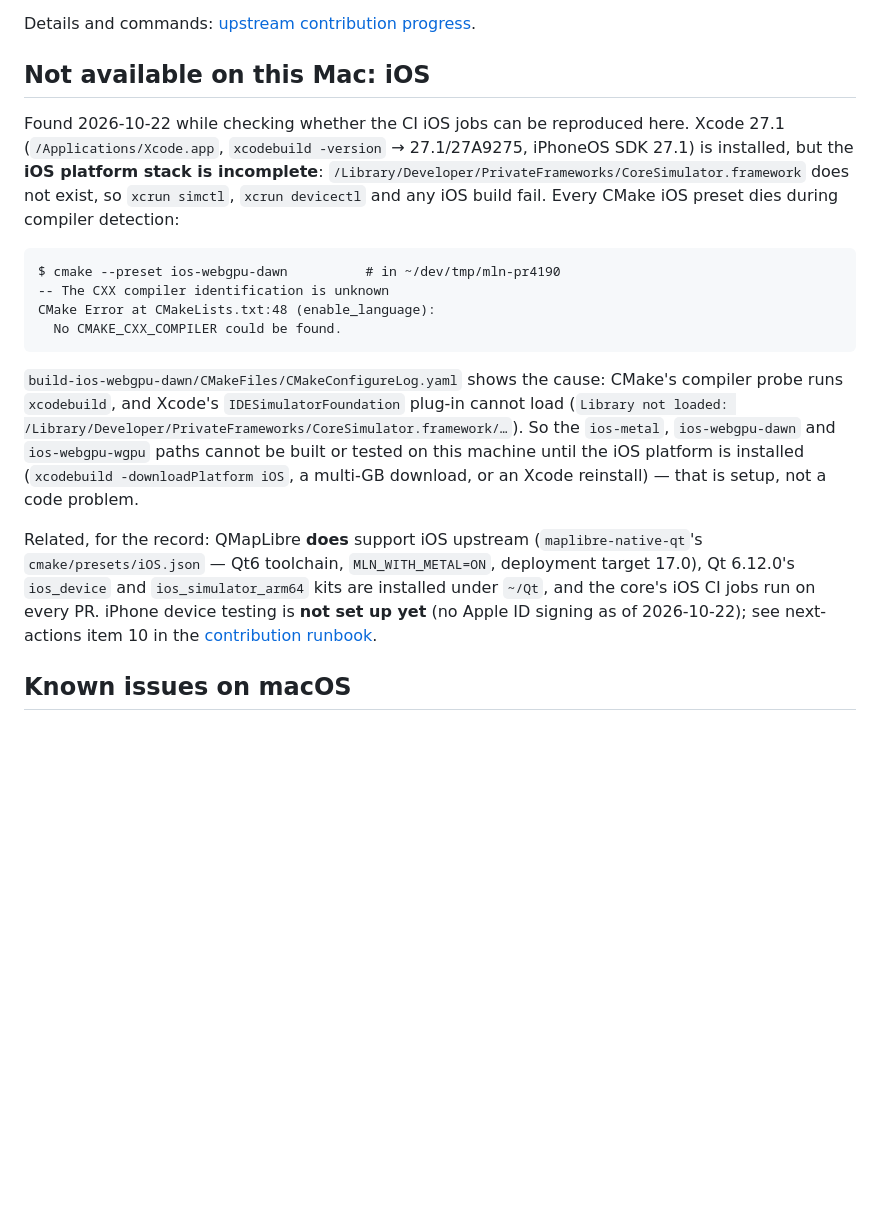
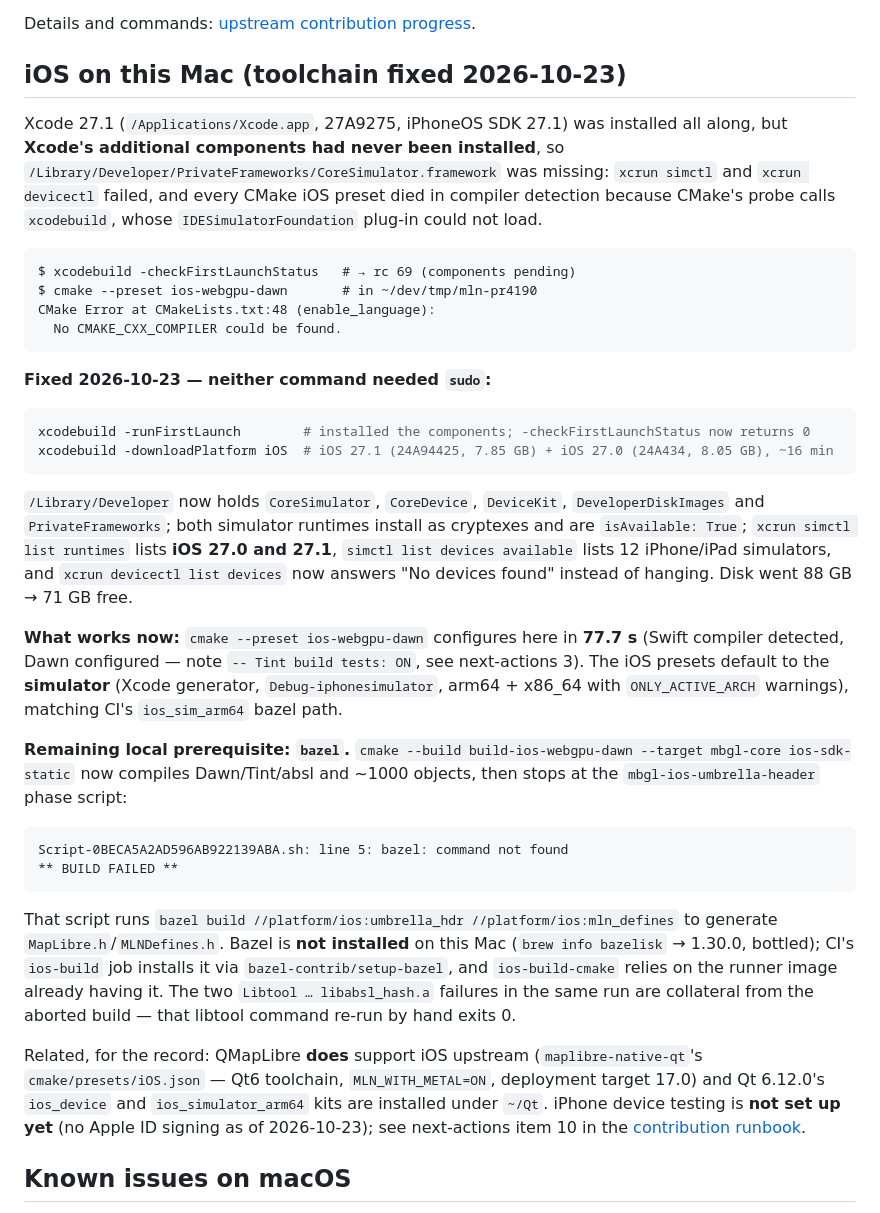
Before and after one commit to JohnDr/MLNGlobeApp, a Markdown page: wiki/verification/macos.md, the part around the change. Drawn GitHub-style; blank space fills up the shorter version.

Commit message:
Wiki: iOS toolchain fixed on the Mac (Xcode components + runtimes)
- xcodebuild -checkFirstLaunchStatus was 69: Xcode 27.1's additional
  components had never been installed, so CoreSimulator.framework was
  missing and every CMake iOS preset died in compiler detection.
  xcodebuild -runFirstLaunch fixed it (no sudo) -> rc 0.
- xcodebuild -downloadPlatform iOS installed the iOS 27.1 (7.85 GB) and
  iOS 27.0 (8.05 GB) simulator runtimes (~16 min); simctl/devicectl work,
  12 simulators available, disk 88 -> 71 GB free.
- cmake --preset ios-webgpu-dawn now configures (77.7 s; Tint build
  tests: ON), so the iOS path is testable. The build then stops at the
  mbgl-ios-umbrella-header phase script: "bazel: command not found" --
  bazel is the remaining local prerequisite (CI's iOS job installs it).
- Rewrote the macOS verification iOS section, updated the build-macos
  pointer and next-actions items 3 and 10.

````diff
--- a/wiki/verification/macos.md
+++ b/wiki/verification/macos.md
@@ -158,33 +158,59 @@ saved as `~/dev/tmp/webgpu-pr-fixes/*.patch`):
 Details and commands:
 [upstream contribution progress](../runbooks/upstream-contribution-progress.md#macos-webgpu--reproduced-and-fixed-2026-10-22).
 
-## Not available on this Mac: iOS
+## iOS on this Mac (toolchain fixed 2026-10-23)
 
-Found 2026-10-22 while checking whether the CI iOS jobs can be reproduced here. Xcode 27.1
-(`/Applications/Xcode.app`, `xcodebuild -version` → 27.1/27A9275, iPhoneOS SDK 27.1) is installed,
-but the **iOS platform stack is incomplete**: `/Library/Developer/PrivateFrameworks/CoreSimulator.framework`
-does not exist, so `xcrun simctl`, `xcrun devicectl` and any iOS build fail. Every CMake iOS preset
-dies during compiler detection:
+Xcode 27.1 (`/Applications/Xcode.app`, 27A9275, iPhoneOS SDK 27.1) was installed all along, but
+**Xcode's additional components had never been installed**, so
+`/Library/Developer/PrivateFrameworks/CoreSimulator.framework` was missing: `xcrun simctl` and
+`xcrun devicectl` failed, and every CMake iOS preset died in compiler detection because CMake's probe
+calls `xcodebuild`, whose `IDESimulatorFoundation` plug-in could not load.
 
 ```text
-$ cmake --preset ios-webgpu-dawn          # in ~/dev/tmp/mln-pr4190
--- The CXX compiler identification is unknown
+$ xcodebuild -checkFirstLaunchStatus   # → rc 69 (components pending)
+$ cmake --preset ios-webgpu-dawn       # in ~/dev/tmp/mln-pr4190
 CMake Error at CMakeLists.txt:48 (enable_language):
   No CMAKE_CXX_COMPILER could be found.
 ```
 
-`build-ios-webgpu-dawn/CMakeFiles/CMakeConfigureLog.yaml` shows the cause: CMake's compiler probe runs
-`xcodebuild`, and Xcode's `IDESimulatorFoundation` plug-in cannot load
-(`Library not loaded: /Library/Developer/PrivateFrameworks/CoreSimulator.framework/…`). So the
-`ios-metal`, `ios-webgpu-dawn` and `ios-webgpu-wgpu` paths cannot be built or tested on this machine
-until the iOS platform is installed (`xcodebuild -downloadPlatform iOS`, a multi-GB download, or an
-Xcode reinstall) — that is setup, not a code problem.
+**Fixed 2026-10-23 — neither command needed `sudo`:**
+
+```bash
+xcodebuild -runFirstLaunch        # installed the components; -checkFirstLaunchStatus now returns 0
+xcodebuild -downloadPlatform iOS  # iOS 27.1 (24A94425, 7.85 GB) + iOS 27.0 (24A434, 8.05 GB), ~16 min
+```
+
+`/Library/Developer` now holds `CoreSimulator`, `CoreDevice`, `DeviceKit`, `DeveloperDiskImages` and
+`PrivateFrameworks`; both simulator runtimes install as cryptexes and are `isAvailable: True`;
+`xcrun simctl list runtimes` lists **iOS 27.0 and 27.1**, `simctl list devices available` lists 12
+iPhone/iPad simulators, and `xcrun devicectl list devices` now answers "No devices found" instead of
+hanging. Disk went 88 GB → 71 GB free.
+
+**What works now:** `cmake --preset ios-webgpu-dawn` configures here in **77.7 s** (Swift compiler
+detected, Dawn configured — note `-- Tint build tests: ON`, see next-actions 3). The iOS presets
+default to the **simulator** (Xcode generator, `Debug-iphonesimulator`, arm64 + x86_64 with
+`ONLY_ACTIVE_ARCH` warnings), matching CI's `ios_sim_arm64` bazel path.
+
+**Remaining local prerequisite: `bazel`.** `cmake --build build-ios-webgpu-dawn --target mbgl-core
+ios-sdk-static` now compiles Dawn/Tint/absl and ~1000 objects, then stops at the
+`mbgl-ios-umbrella-header` phase script:
+
+```text
+Script-0BECA5A2AD596AB922139ABA.sh: line 5: bazel: command not found
+** BUILD FAILED **
+```
+
+That script runs `bazel build //platform/ios:umbrella_hdr //platform/ios:mln_defines` to generate
+`MapLibre.h`/`MLNDefines.h`. Bazel is **not installed** on this Mac (`brew info bazelisk` → 1.30.0,
+bottled); CI's `ios-build` job installs it via `bazel-contrib/setup-bazel`, and `ios-build-cmake`
+relies on the runner image already having it. The two `Libtool … libabsl_hash.a` failures in the same
+run are collateral from the aborted build — that libtool command re-run by hand exits 0.
 
 Related, for the record: QMapLibre **does** support iOS upstream (`maplibre-native-qt`'s
-`cmake/presets/iOS.json` — Qt6 toolchain, `MLN_WITH_METAL=ON`, deployment target 17.0), Qt 6.12.0's
-`ios_device` and `ios_simulator_arm64` kits are installed under `~/Qt`, and the core's iOS CI jobs run
-on every PR. iPhone device testing is **not set up yet** (no Apple ID signing as of 2026-10-22); see
-next-actions item 10 in the [contribution runbook](../runbooks/upstream-contribution-progress.md#next-actions-ordered).
+`cmake/presets/iOS.json` — Qt6 toolchain, `MLN_WITH_METAL=ON`, deployment target 17.0) and Qt 6.12.0's
+`ios_device` and `ios_simulator_arm64` kits are installed under `~/Qt`. iPhone device testing is
+**not set up yet** (no Apple ID signing as of 2026-10-23); see next-actions item 10 in the
+[contribution runbook](../runbooks/upstream-contribution-progress.md#next-actions-ordered).
 
 ## Known issues on macOS
 
````
Also changed, not shown: wiki/runbooks/build-macos.md (+4 -2 lines), wiki/runbooks/upstream-contribution-progress.md (+6 -4 lines).
